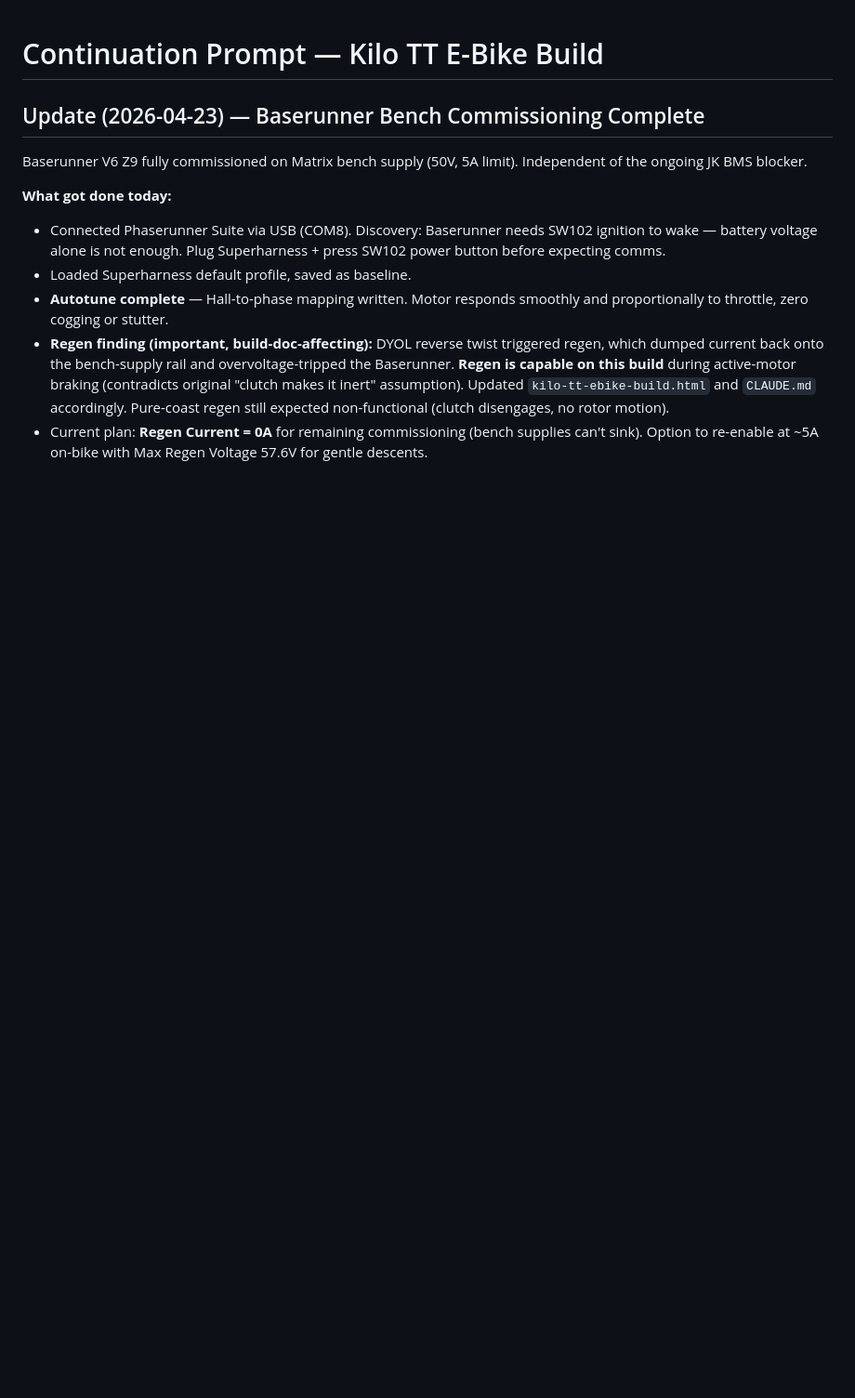
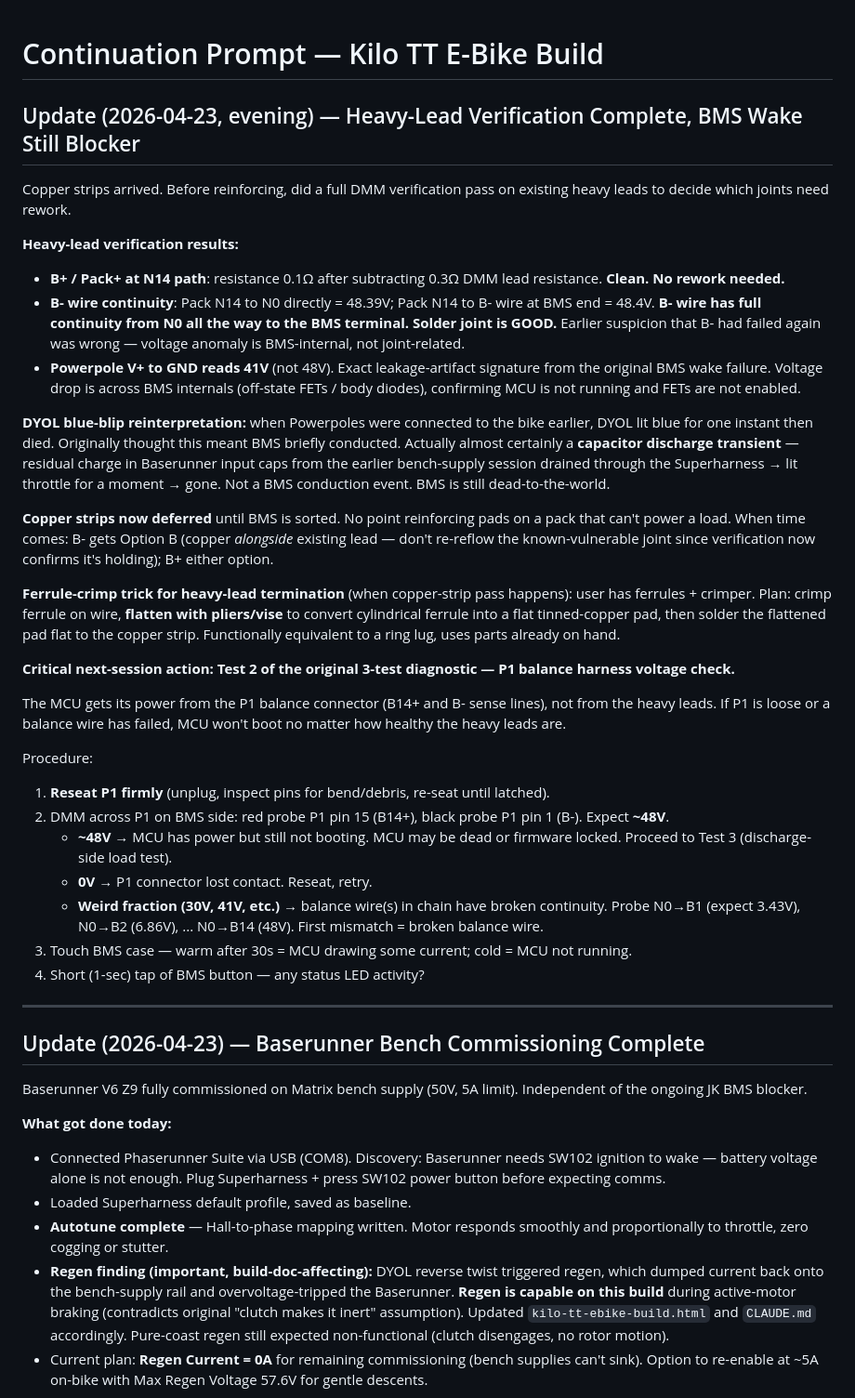
Before and after one commit to robjohncolson/bicycle, a Markdown page: CONTINUATION_PROMPT.md, the part around the change. Shown at 93% size. Rendered like a GitHub page; blank space fills up the shorter version.

Commit message:
docs: BMS diagnostic state — heavy leads verified, wake still blocker
Heavy-lead DMM verification results:
- B+ / Pack+ path: 0.1Ω after subtracting lead resistance, clean
- B- wire continuity: 48.4V at BMS end (pack is truly 48.39V), joint solid
- Powerpole V+/GND reads 41V — same leakage-artifact signature from
  original BMS wake failure. Voltage drops across BMS internals (off-state
  FETs / body diodes), confirms MCU not running.

Revision: earlier "DYOL blue blip" on bike connection is now believed to
be capacitor discharge from Baserunner input caps (residual from bench
session), not evidence of BMS conduction. BMS is still dead-to-the-world.

No rework needed on either heavy lead. Copper strips deferred until BMS
is resolved. Documented ferrule-crimp-then-flatten technique for future
reinforcement pass.

Next-session action: Test 2 (P1 balance harness voltage check) with full
reseat-and-probe procedure and decision tree.

Co-Authored-By: Claude Opus 4.7 (1M context) <noreply@anthropic.com>

```diff
--- a/CONTINUATION_PROMPT.md
+++ b/CONTINUATION_PROMPT.md
@@ -1,4 +1,34 @@
 # Continuation Prompt — Kilo TT E-Bike Build
+
+## Update (2026-04-23, evening) — Heavy-Lead Verification Complete, BMS Wake Still Blocker
+
+Copper strips arrived. Before reinforcing, did a full DMM verification pass on existing heavy leads to decide which joints need rework.
+
+**Heavy-lead verification results:**
+- **B+ / Pack+ at N14 path**: resistance 0.1Ω after subtracting 0.3Ω DMM lead resistance. **Clean. No rework needed.**
+- **B- wire continuity**: Pack N14 to N0 directly = 48.39V; Pack N14 to B- wire at BMS end = 48.4V. **B- wire has full continuity from N0 all the way to the BMS terminal. Solder joint is GOOD.** Earlier suspicion that B- had failed again was wrong — voltage anomaly is BMS-internal, not joint-related.
+- **Powerpole V+ to GND reads 41V** (not 48V). Exact leakage-artifact signature from the original BMS wake failure. Voltage drop is across BMS internals (off-state FETs / body diodes), confirming MCU is not running and FETs are not enabled.
+
+**DYOL blue-blip reinterpretation:** when Powerpoles were connected to the bike earlier, DYOL lit blue for one instant then died. Originally thought this meant BMS briefly conducted. Actually almost certainly a **capacitor discharge transient** — residual charge in Baserunner input caps from the earlier bench-supply session drained through the Superharness → lit throttle for a moment → gone. Not a BMS conduction event. BMS is still dead-to-the-world.
+
+**Copper strips now deferred** until BMS is sorted. No point reinforcing pads on a pack that can't power a load. When time comes: B- gets Option B (copper *alongside* existing lead — don't re-reflow the known-vulnerable joint since verification now confirms it's holding); B+ either option.
+
+**Ferrule-crimp trick for heavy-lead termination** (when copper-strip pass happens): user has ferrules + crimper. Plan: crimp ferrule on wire, **flatten with pliers/vise** to convert cylindrical ferrule into a flat tinned-copper pad, then solder the flattened pad flat to the copper strip. Functionally equivalent to a ring lug, uses parts already on hand.
+
+**Critical next-session action: Test 2 of the original 3-test diagnostic — P1 balance harness voltage check.**
+
+The MCU gets its power from the P1 balance connector (B14+ and B- sense lines), not from the heavy leads. If P1 is loose or a balance wire has failed, MCU won't boot no matter how healthy the heavy leads are.
+
+Procedure:
+1. **Reseat P1 firmly** (unplug, inspect pins for bend/debris, re-seat until latched).
+2. DMM across P1 on BMS side: red probe P1 pin 15 (B14+), black probe P1 pin 1 (B-). Expect **~48V**.
+   - **~48V** → MCU has power but still not booting. MCU may be dead or firmware locked. Proceed to Test 3 (discharge-side load test).
+   - **0V** → P1 connector lost contact. Reseat, retry.
+   - **Weird fraction (30V, 41V, etc.)** → balance wire(s) in chain have broken continuity. Probe N0→B1 (expect 3.43V), N0→B2 (6.86V), ... N0→B14 (48V). First mismatch = broken balance wire.
+3. Touch BMS case — warm after 30s = MCU drawing some current; cold = MCU not running.
+4. Short (1-sec) tap of BMS button — any status LED activity?
+
+---
 
 ## Update (2026-04-23) — Baserunner Bench Commissioning Complete
 
```
